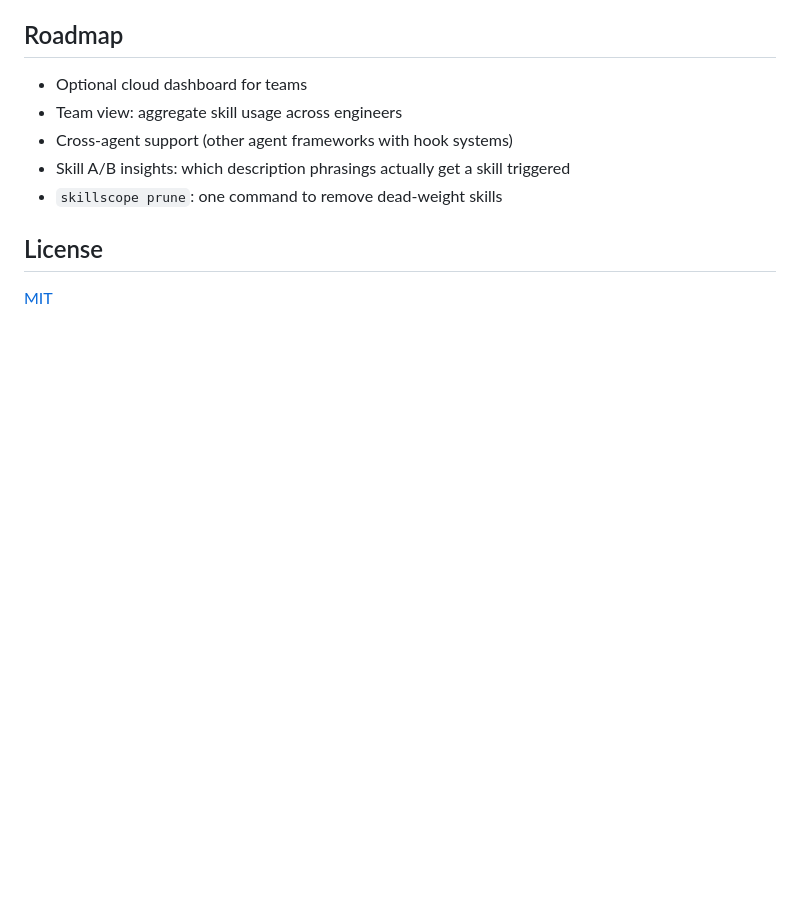
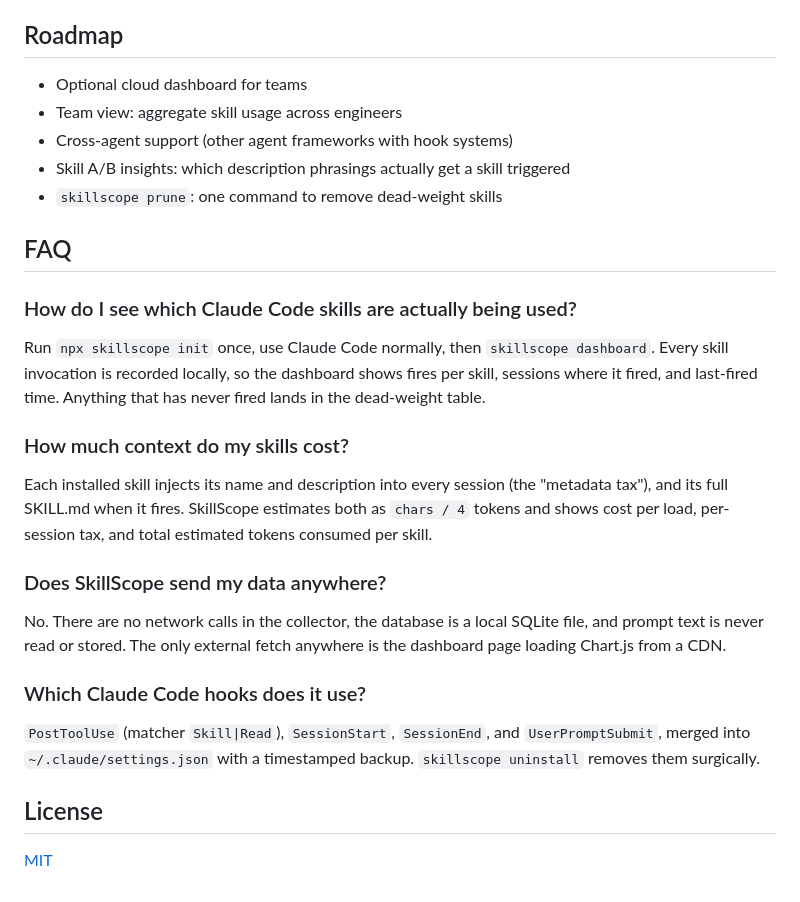
Before and after one commit to joeykokinda/SkillScope, a Markdown page: README.md, the part around the change. Rendered like a GitHub page; blank space fills up the shorter version.

Commit message:
docs: FAQ section answering common search queries
Co-Authored-By: Claude Fable 5 <noreply@anthropic.com>

```diff
--- a/README.md
+++ b/README.md
@@ -103,6 +103,24 @@ A timestamped backup of `settings.json` is written before every modification, so
 - Skill A/B insights: which description phrasings actually get a skill triggered
 - `skillscope prune`: one command to remove dead-weight skills
 
+## FAQ
+
+### How do I see which Claude Code skills are actually being used?
+
+Run `npx skillscope init` once, use Claude Code normally, then `skillscope dashboard`. Every skill invocation is recorded locally, so the dashboard shows fires per skill, sessions where it fired, and last-fired time. Anything that has never fired lands in the dead-weight table.
+
+### How much context do my skills cost?
+
+Each installed skill injects its name and description into every session (the "metadata tax"), and its full SKILL.md when it fires. SkillScope estimates both as `chars / 4` tokens and shows cost per load, per-session tax, and total estimated tokens consumed per skill.
+
+### Does SkillScope send my data anywhere?
+
+No. There are no network calls in the collector, the database is a local SQLite file, and prompt text is never read or stored. The only external fetch anywhere is the dashboard page loading Chart.js from a CDN.
+
+### Which Claude Code hooks does it use?
+
+`PostToolUse` (matcher `Skill|Read`), `SessionStart`, `SessionEnd`, and `UserPromptSubmit`, merged into `~/.claude/settings.json` with a timestamped backup. `skillscope uninstall` removes them surgically.
+
 ## License
 
 [MIT](LICENSE)
```
